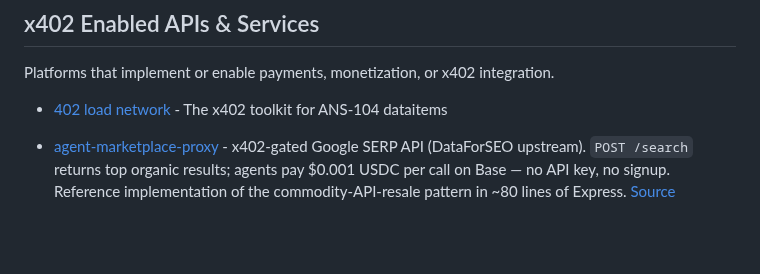
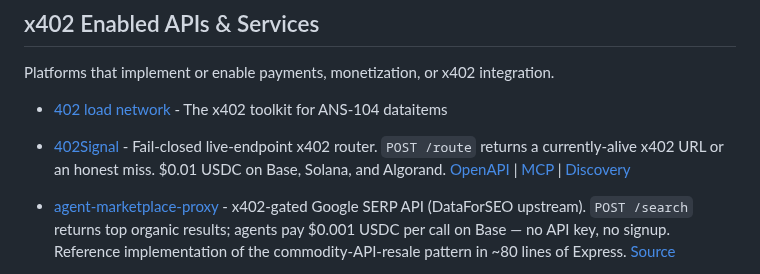
Before and after one commit to michielpost/x402-dev, a Markdown page: Projects.md, the part around the change. Rendered like a GitHub page; blank space fills up the shorter version.

Commit message:
Add 402Signal to x402 enabled APIs.
Document the live POST /route router so the x402dev.com projects list includes a fail-closed live-endpoint probe.

```diff
--- a/Projects.md
+++ b/Projects.md
@@ -2,6 +2,7 @@
 Platforms that implement or enable payments, monetization, or x402 integration.
 
 - [402 load network](https://402.load.network/) - The x402 toolkit for ANS-104 dataitems
+- [402Signal](https://402signal.com) - Fail-closed live-endpoint x402 router. `POST /route` returns a currently-alive x402 URL or an honest miss. $0.01 USDC on Base, Solana, and Algorand. [OpenAPI](https://402signal.com/openapi.json) | [MCP](https://402signal.com/mcp) | [Discovery](https://402signal.com/.well-known/x402)
 - [agent-marketplace-proxy](https://agent-marketplace-proxy.vercel.app) - x402-gated Google SERP API (DataForSEO upstream). `POST /search` returns top organic results; agents pay $0.001 USDC per call on Base — no API key, no signup. Reference implementation of the commodity-API-resale pattern in ~80 lines of Express. [Source](https://github.com/yayashuxue/agent-marketplace-proxy)
 - [agent-tools.net](https://agent-tools.net) - Pay-per-call API marketplace for AI agents (page extraction, structured scraping, URL/status checks, robots.txt checks), $0.001-$0.01 USDC per call on Base. Third parties can list their own tool in the directory via a flat x402 listing fee — no accounts needed on either side. [Directory](https://agent-tools.net/directory) | [Agent Card](https://agent-tools.net/.well-known/agent.json) | [GitHub](https://github.com/karucosu/agent-tools)
 - [Agent402](https://agent402.tools) - 1,100+ pay-per-call web tools for AI agents: headless browser, live web search, PDF extract/merge/split, image and audio conversion, durable wallet-keyed memory, and ~970 deterministic unit and encoding utilities. USDC on Base (also Polygon, Arbitrum), or free via proof-of-work. Hosted MCP connector + non-custodial buyer SDK. Open-source and self-hostable. [GitHub](https://github.com/MikeyPetrillo/Agent402) | [MCP](https://agent402.tools/mcp) | [OpenAPI](https://agent402.tools/openapi.json) | [Discovery](https://agent402.tools/.well-known/x402) | [Leaderboard](https://agent402.tools/leaderboard)
```
